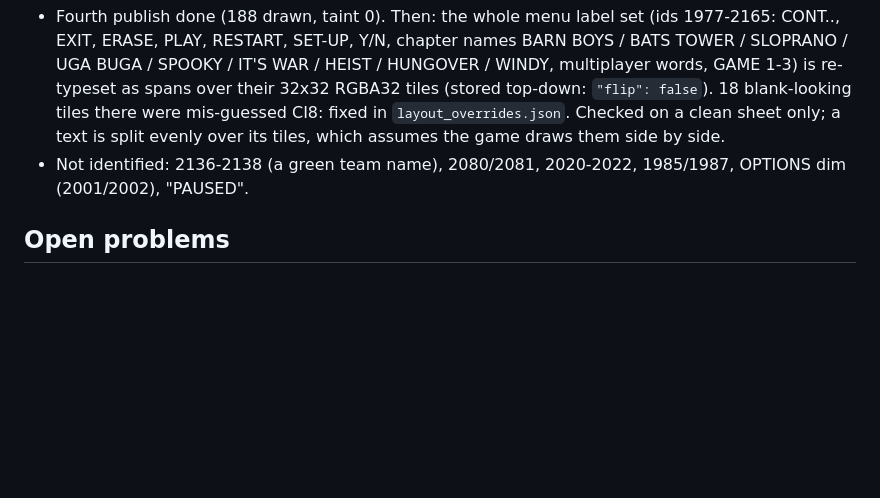
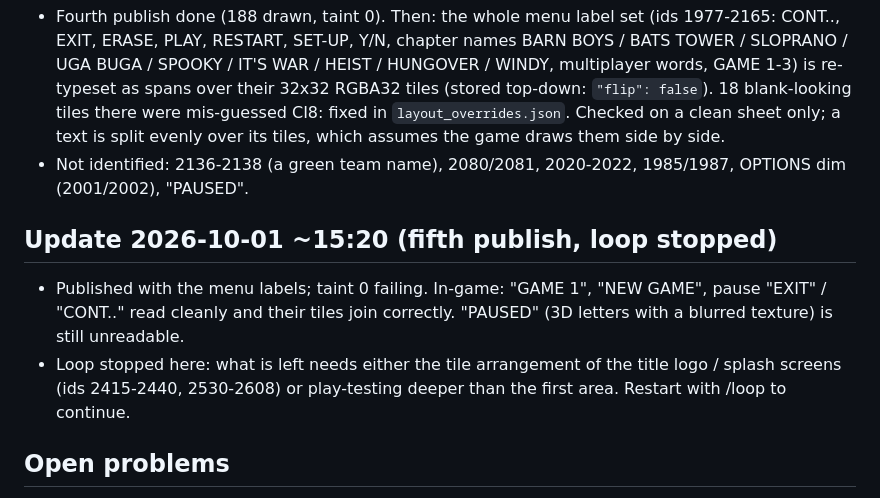
Before and after one commit to andrewnakas/conker-cleanroom, a Markdown page: STATUS.md, the part around the change. Rendered like a GitHub page; blank space fills up the shorter version.

Commit message:
STATUS: fifth publish, menus verified in-game
Co-Authored-By: Claude Opus 5.5 (1M context) <noreply@anthropic.com>

```diff
--- a/STATUS.md
+++ b/STATUS.md
@@ -82,6 +82,12 @@
   Checked on a clean sheet only; a text is split evenly over its tiles, which assumes the game draws them side by side.
 - Not identified: 2136-2138 (a green team name), 2080/2081, 2020-2022, 1985/1987, OPTIONS dim (2001/2002), "PAUSED".
 
+## Update 2026-10-01 ~15:20 (fifth publish, loop stopped)
+- Published with the menu labels; taint 0 failing. In-game: "GAME 1", "NEW GAME", pause "EXIT" / "CONT.." read
+  cleanly and their tiles join correctly. "PAUSED" (3D letters with a blurred texture) is still unreadable.
+- Loop stopped here: what is left needs either the tile arrangement of the title logo / splash screens
+  (ids 2415-2440, 2530-2608) or play-testing deeper than the first area. Restart with /loop to continue.
+
 ## Open problems
 - Title logo (ids 2415-2440, RGBA32 32x32 tiles mapped on a model) and the splash/legal screens (2530-2608) are
   still blurred: the tile arrangement is not a simple grid.
```
